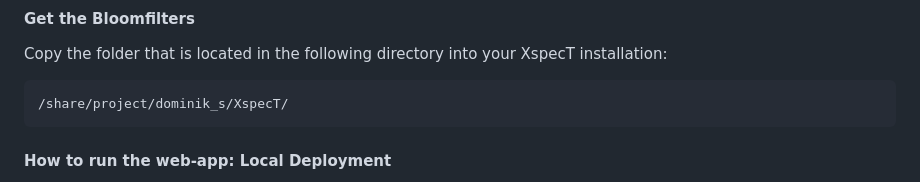
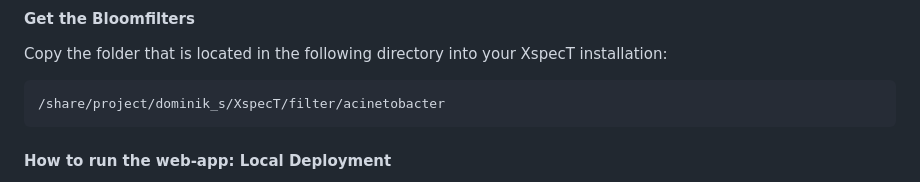
Before and after one commit to BIONF/AspecT, a Markdown page: README.md, the part around the change. Rendered like a GitHub page.

````diff
--- a/README.md
+++ b/README.md
@@ -66,7 +66,7 @@ conda install -c bioconda jellyfish
 Copy the folder that is located in the following directory into your XspecT installation:
 
 ```
-/share/project/dominik_s/XspecT/
+/share/project/dominik_s/XspecT/filter/acinetobacter
 ```
 
 
````
